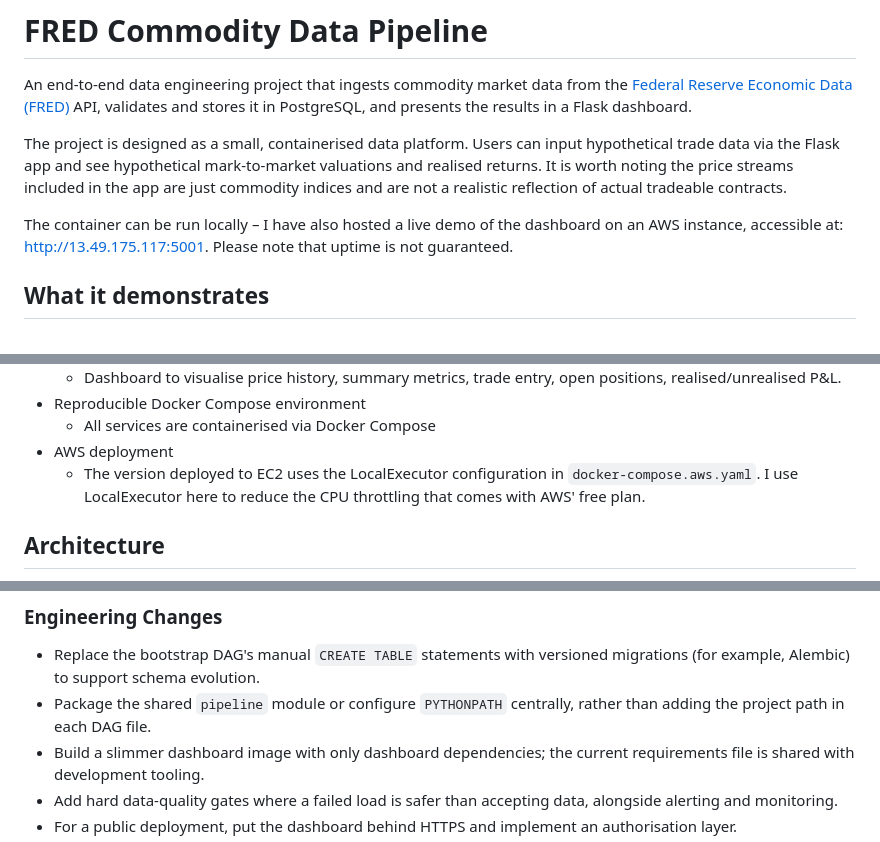
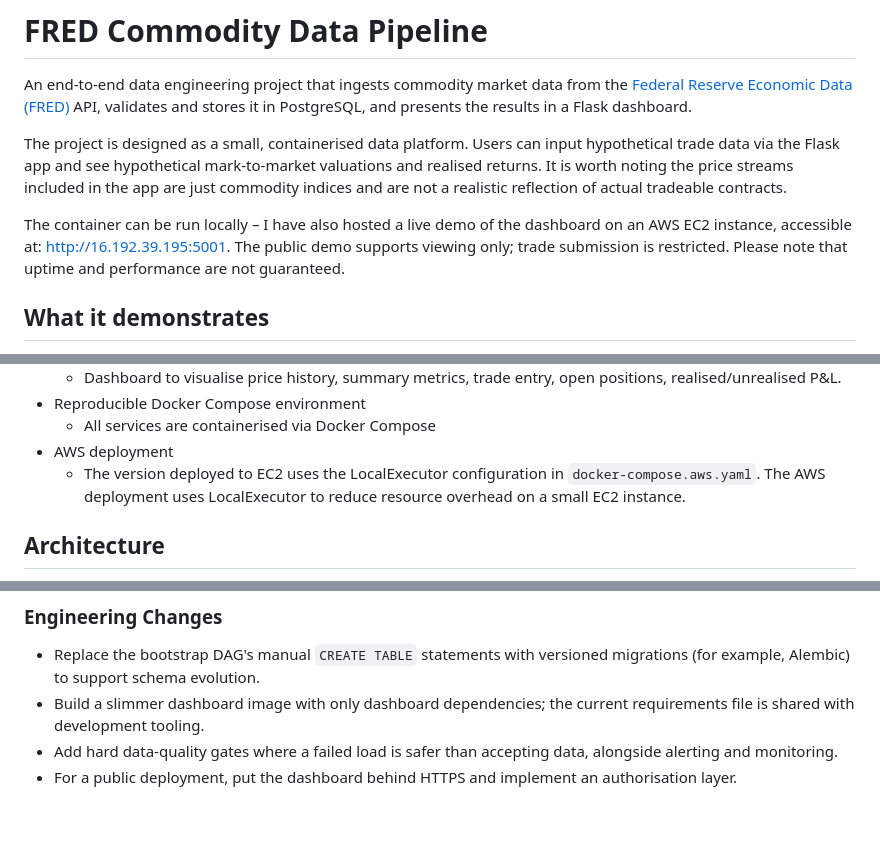
Before and after one commit to hprich80/commodity_db, a Markdown page: README.md, 3 parts joined by grey strips. Rendered like a GitHub page; blank space fills up the shorter version.

Commit message:
Update link in README and final polish

```diff
--- a/README.md
+++ b/README.md
@@ -4,7 +4,7 @@ An end-to-end data engineering project that ingests commodity market data from t
 
 The project is designed as a small, containerised data platform. Users can input hypothetical trade data via the Flask app and see hypothetical mark-to-market valuations and realised returns. It is worth noting the price streams included in the app are just commodity indices and are not a realistic reflection of actual tradeable contracts.
 
-The container can be run locally – I have also hosted a live demo of the dashboard on an AWS instance, accessible at: <http://13.49.175.117:5001>. Please note that uptime is not guaranteed.
+The container can be run locally – I have also hosted a live demo of the dashboard on an AWS EC2 instance, accessible at: <http://16.192.39.195:5001>. The public demo supports viewing only; trade submission is restricted. Please note that uptime and performance are not guaranteed.
 
 ## What it demonstrates
 
@@ -25,7 +25,8 @@ The container can be run locally – I have also hosted a live demo of the dashb
 - Reproducible Docker Compose environment
   - All services are containerised via Docker Compose
 - AWS deployment
-  - The version deployed to EC2 uses the LocalExecutor configuration in `docker-compose.aws.yaml`. I use LocalExecutor here to reduce the CPU throttling that comes with AWS' free plan.
+  - The version deployed to EC2 uses the LocalExecutor configuration in `docker-compose.aws.yaml`. The AWS deployment uses LocalExecutor to reduce resource
+    overhead on a small EC2 instance.
 
 ## Architecture
 
@@ -136,7 +137,6 @@ The following changes are hypothetical next steps I would implement to further p
 ### Engineering Changes
 
 - Replace the bootstrap DAG's manual `CREATE TABLE` statements with versioned migrations (for example, Alembic) to support schema evolution.
-- Package the shared `pipeline` module or configure `PYTHONPATH` centrally, rather than adding the project path in each DAG file.
 - Build a slimmer dashboard image with only dashboard dependencies; the current requirements file is shared with development tooling.
 - Add hard data-quality gates where a failed load is safer than accepting data, alongside alerting and monitoring.
 - For a public deployment, put the dashboard behind HTTPS and implement an authorisation layer.
```
